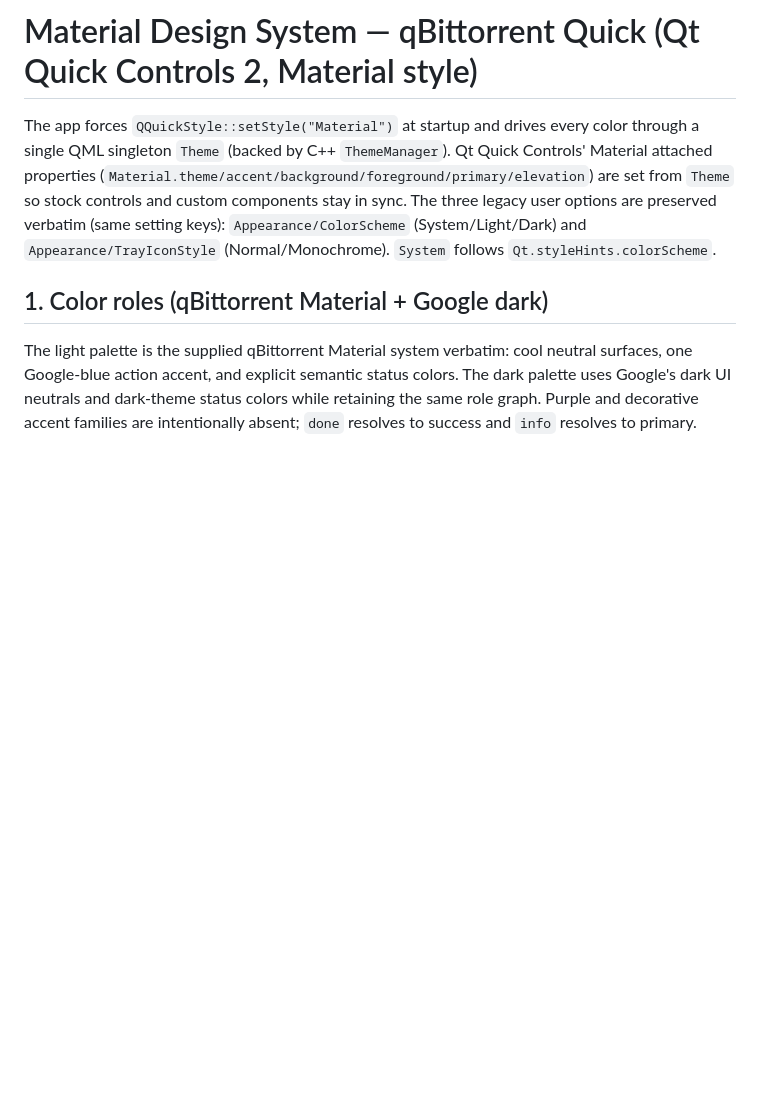
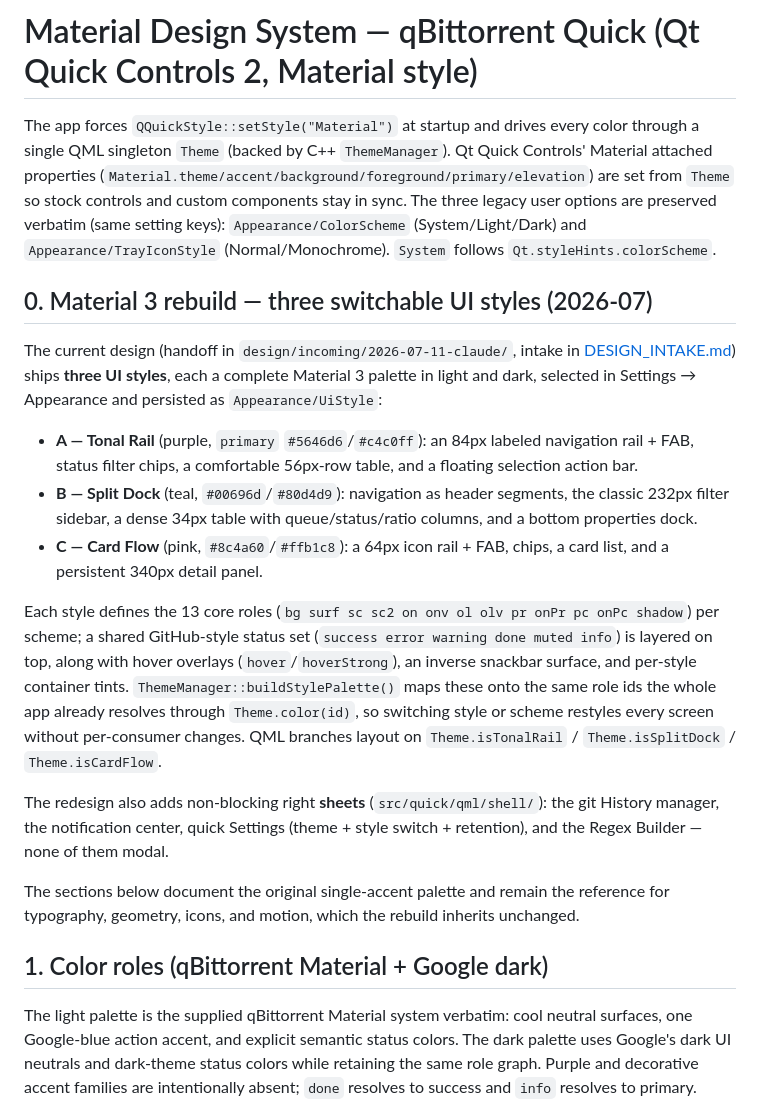
Before and after one commit to codingmachineedge/qbittorrent-material, a Markdown page: docs/DESIGN_SYSTEM.md, the part around the change. GitHub-like rendering; blank space fills up the shorter version.

```diff
--- a/docs/DESIGN_SYSTEM.md
+++ b/docs/DESIGN_SYSTEM.md
@@ -4,6 +4,39 @@
 # Material Design System — qBittorrent Quick (Qt Quick Controls 2, Material style)
 
 The app forces `QQuickStyle::setStyle("Material")` at startup and drives every color through a single QML singleton `Theme` (backed by C++ `ThemeManager`). Qt Quick Controls' Material attached properties (`Material.theme/accent/background/foreground/primary/elevation`) are set from `Theme` so stock controls and custom components stay in sync. The three legacy user options are preserved verbatim (same setting keys): `Appearance/ColorScheme` (System/Light/Dark) and `Appearance/TrayIconStyle` (Normal/Monochrome). `System` follows `Qt.styleHints.colorScheme`.
+
+## 0. Material 3 rebuild — three switchable UI styles (2026-07)
+
+The current design (handoff in `design/incoming/2026-07-11-claude/`, intake in
+[DESIGN_INTAKE.md](DESIGN_INTAKE.md)) ships **three UI styles**, each a
+complete Material 3 palette in light and dark, selected in Settings →
+Appearance and persisted as `Appearance/UiStyle`:
+
+- **A — Tonal Rail** (purple, `primary` `#5646d6`/`#c4c0ff`): an 84px labeled
+  navigation rail + FAB, status filter chips, a comfortable 56px-row table,
+  and a floating selection action bar.
+- **B — Split Dock** (teal, `#00696d`/`#80d4d9`): navigation as header
+  segments, the classic 232px filter sidebar, a dense 34px table with
+  queue/status/ratio columns, and a bottom properties dock.
+- **C — Card Flow** (pink, `#8c4a60`/`#ffb1c8`): a 64px icon rail + FAB,
+  chips, a card list, and a persistent 340px detail panel.
+
+Each style defines the 13 core roles (`bg surf sc sc2 on onv ol olv pr onPr pc
+onPc shadow`) per scheme; a shared GitHub-style status set (`success error
+warning done muted info`) is layered on top, along with hover overlays
+(`hover`/`hoverStrong`), an inverse snackbar surface, and per-style container
+tints. `ThemeManager::buildStylePalette()` maps these onto the same role ids
+the whole app already resolves through `Theme.color(id)`, so switching style
+or scheme restyles every screen without per-consumer changes. QML branches
+layout on `Theme.isTonalRail` / `Theme.isSplitDock` / `Theme.isCardFlow`.
+
+The redesign also adds non-blocking right **sheets** (`src/quick/qml/shell/`):
+the git History manager, the notification center, quick Settings (theme +
+style switch + retention), and the Regex Builder — none of them modal.
+
+The sections below document the original single-accent palette and remain the
+reference for typography, geometry, icons, and motion, which the rebuild
+inherits unchanged.
 
 ## 1. Color roles (qBittorrent Material + Google dark)
 The light palette is the supplied qBittorrent Material system verbatim: cool neutral surfaces, one Google-blue action accent, and explicit semantic status colors. The dark palette uses Google's dark UI neutrals and dark-theme status colors while retaining the same role graph. Purple and decorative accent families are intentionally absent; `done` resolves to success and `info` resolves to primary.
```
Also changed, not shown: design/README.md (added, +32 -0 lines), docs/DESIGN_INTAKE.md (added, +66 -0 lines).
